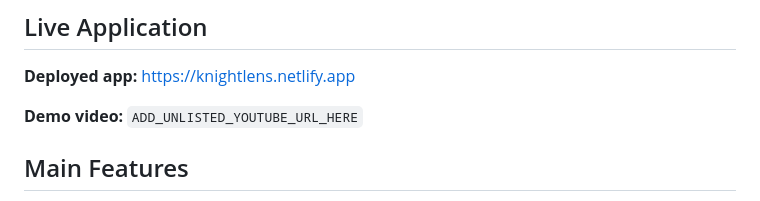
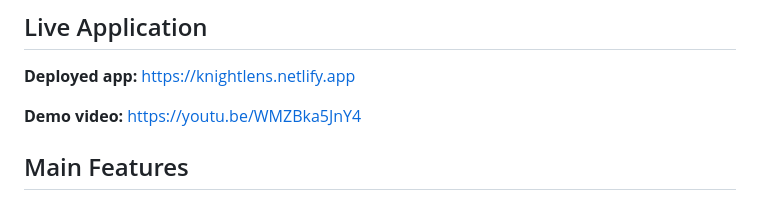
Before and after one commit to ughquaian/knightlens, a Markdown page: README.md, the part around the change. Drawn GitHub-style.

```diff
--- a/README.md
+++ b/README.md
@@ -8,7 +8,7 @@ The project was built as an AI-assisted software development practice assignment
 
 **Deployed app:** https://knightlens.netlify.app
 
-**Demo video:** `ADD_UNLISTED_YOUTUBE_URL_HERE`
+**Demo video:** https://youtu.be/WMZBka5JnY4
 
 ## Main Features
 
```
